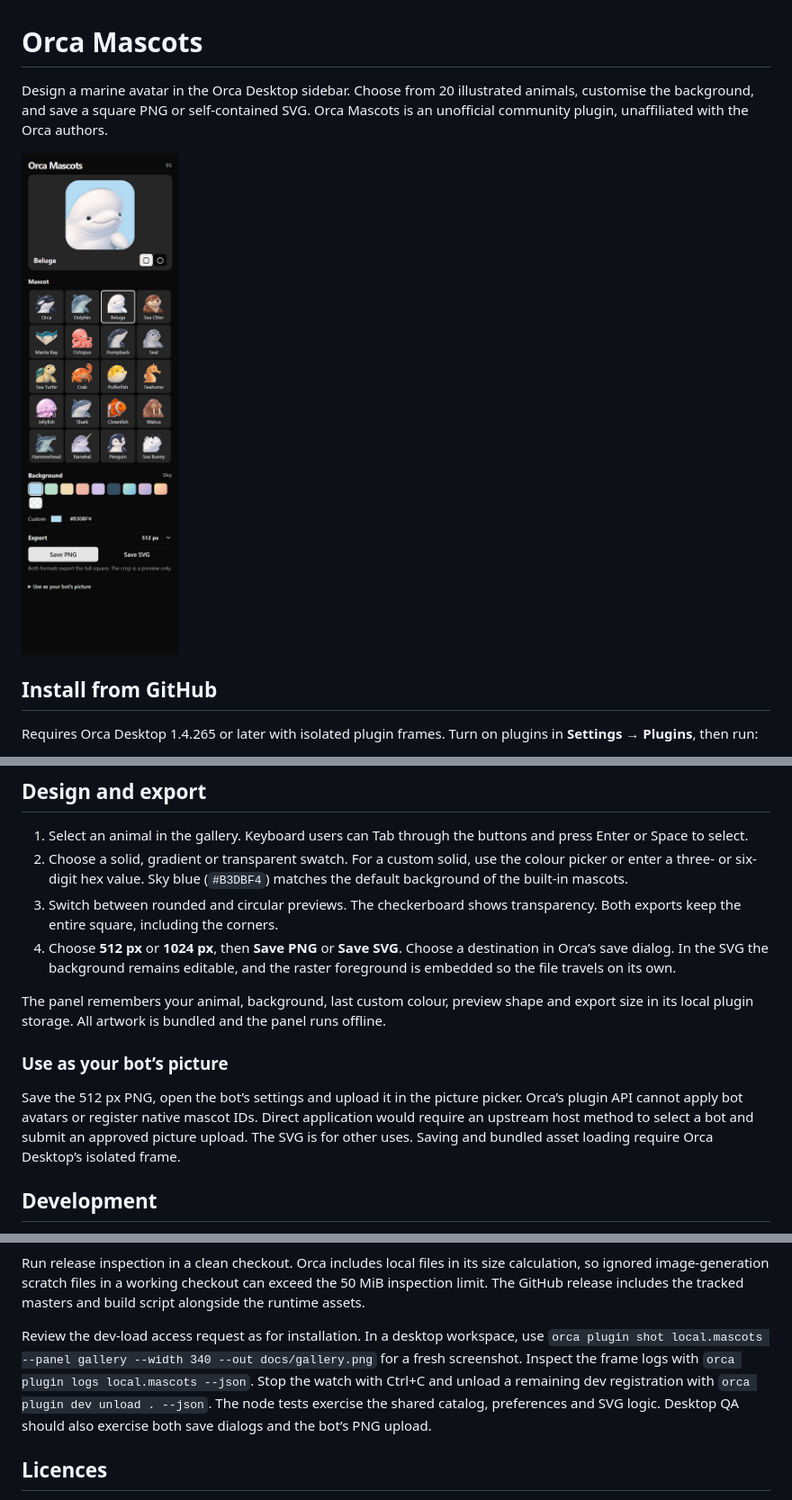
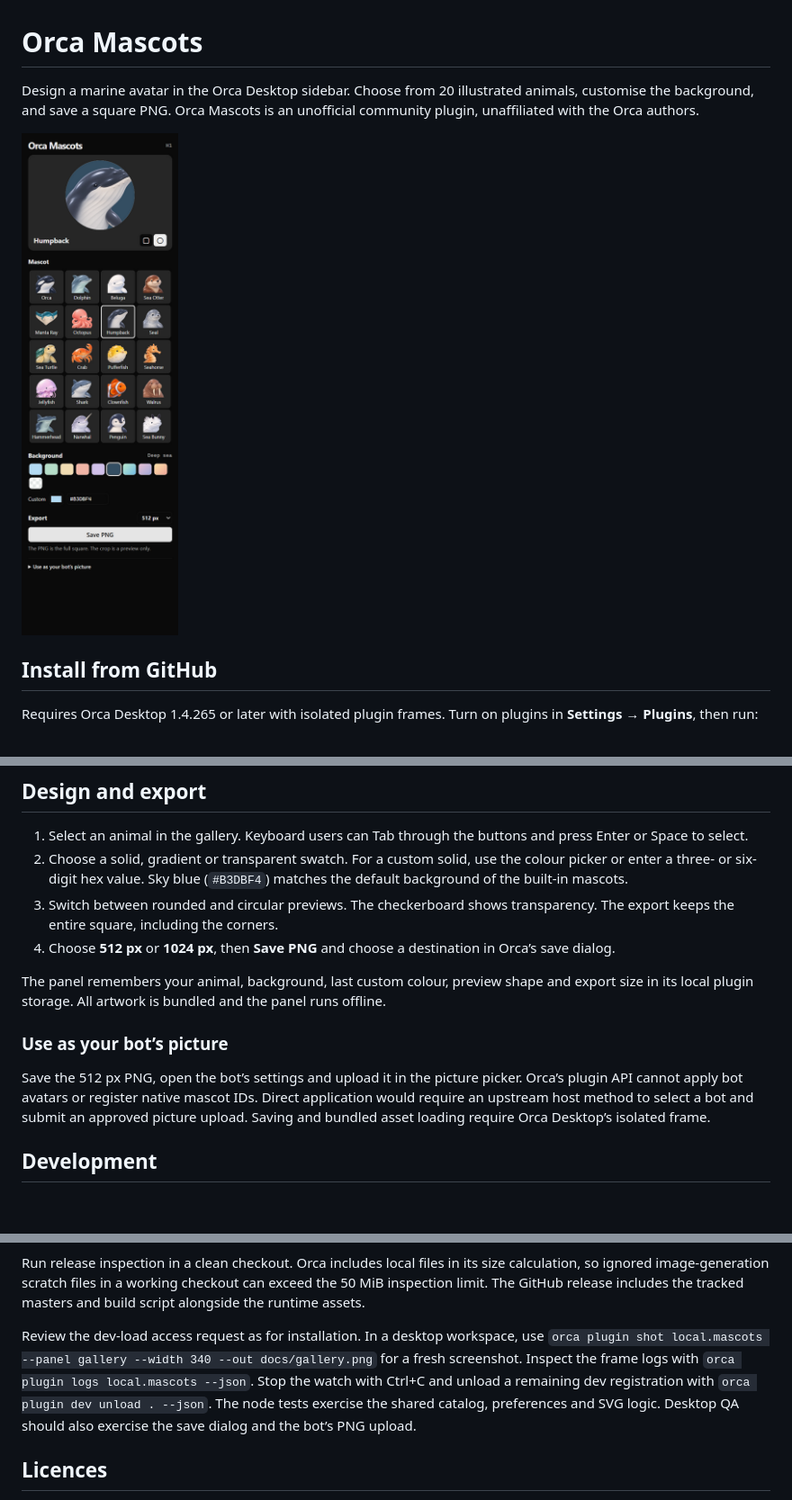
Before and after one commit to manomilano/orca-mascots, a Markdown page: README.md, 3 parts joined by grey strips. Shown at 90% size. GitHub-like rendering; pictures changed too: docs/gallery.png; blank space fills up the shorter version.

Commit message:
refactor: drop SVG export, keep PNG only

```diff
--- a/README.md
+++ b/README.md
@@ -1,6 +1,6 @@
 # Orca Mascots
 
-Design a marine avatar in the Orca Desktop sidebar. Choose from 20 illustrated animals, customise the background, and save a square PNG or self-contained SVG. Orca Mascots is an unofficial community plugin, unaffiliated with the Orca authors.
+Design a marine avatar in the Orca Desktop sidebar. Choose from 20 illustrated animals, customise the background, and save a square PNG. Orca Mascots is an unofficial community plugin, unaffiliated with the Orca authors.
 
 ![Orca Mascots sidebar in Orca Desktop](docs/gallery.png)
 
@@ -18,14 +18,14 @@ Orca shows the repository, publisher, and requested access before installing. Ex
 
 1. Select an animal in the gallery. Keyboard users can Tab through the buttons and press Enter or Space to select.
 2. Choose a solid, gradient or transparent swatch. For a custom solid, use the colour picker or enter a three- or six-digit hex value. Sky blue (`#B3DBF4`) matches the default background of the built-in mascots.
-3. Switch between rounded and circular previews. The checkerboard shows transparency. Both exports keep the entire square, including the corners.
-4. Choose **512 px** or **1024 px**, then **Save PNG** or **Save SVG**. Choose a destination in Orca’s save dialog. In the SVG the background remains editable, and the raster foreground is embedded so the file travels on its own.
+3. Switch between rounded and circular previews. The checkerboard shows transparency. The export keeps the entire square, including the corners.
+4. Choose **512 px** or **1024 px**, then **Save PNG** and choose a destination in Orca’s save dialog.
 
 The panel remembers your animal, background, last custom colour, preview shape and export size in its local plugin storage. All artwork is bundled and the panel runs offline.
 
 ### Use as your bot’s picture
 
-Save the 512 px PNG, open the bot’s settings and upload it in the picture picker. Orca’s plugin API cannot apply bot avatars or register native mascot IDs. Direct application would require an upstream host method to select a bot and submit an approved picture upload. The SVG is for other uses. Saving and bundled asset loading require Orca Desktop’s isolated frame.
+Save the 512 px PNG, open the bot’s settings and upload it in the picture picker. Orca’s plugin API cannot apply bot avatars or register native mascot IDs. Direct application would require an upstream host method to select a bot and submit an approved picture upload. Saving and bundled asset loading require Orca Desktop’s isolated frame.
 
 ## Development
 
@@ -43,7 +43,7 @@ orca plugin dev watch . --check --shot ./.orca/shots --json
 
 Run release inspection in a clean checkout. Orca includes local files in its size calculation, so ignored image-generation scratch files in a working checkout can exceed the 50 MiB inspection limit. The GitHub release includes the tracked masters and build script alongside the runtime assets.
 
-Review the dev-load access request as for installation. In a desktop workspace, use `orca plugin shot local.mascots --panel gallery --width 340 --out docs/gallery.png` for a fresh screenshot. Inspect the frame logs with `orca plugin logs local.mascots --json`. Stop the watch with Ctrl+C and unload a remaining dev registration with `orca plugin dev unload . --json`. The node tests exercise the shared catalog, preferences and SVG logic. Desktop QA should also exercise both save dialogs and the bot’s PNG upload.
+Review the dev-load access request as for installation. In a desktop workspace, use `orca plugin shot local.mascots --panel gallery --width 340 --out docs/gallery.png` for a fresh screenshot. Inspect the frame logs with `orca plugin logs local.mascots --json`. Stop the watch with Ctrl+C and unload a remaining dev registration with `orca plugin dev unload . --json`. The node tests exercise the shared catalog, preferences and SVG logic. Desktop QA should also exercise the save dialog and the bot’s PNG upload.
 
 ## Licences
 
```
Also changed, not shown: 3 other files.
